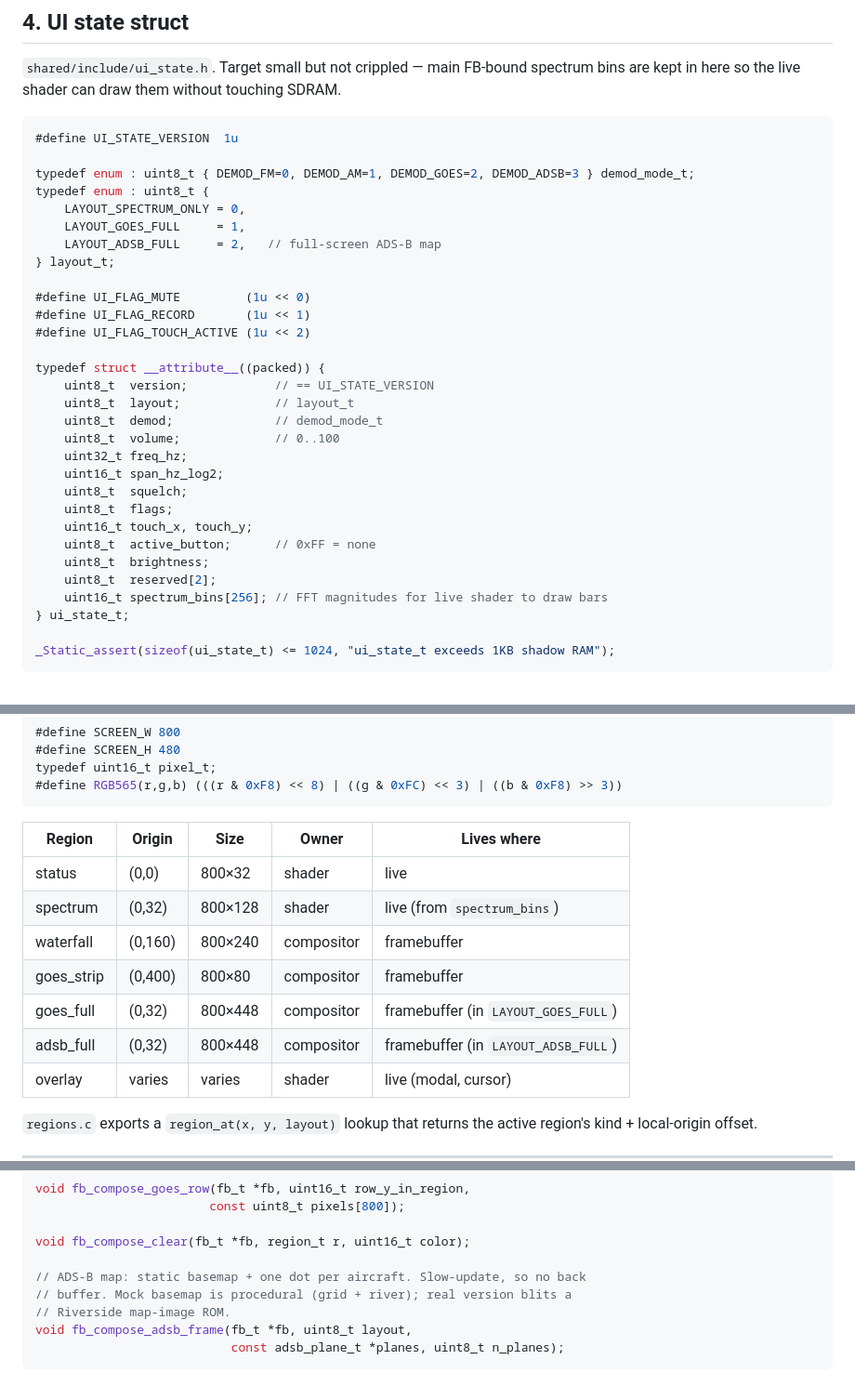
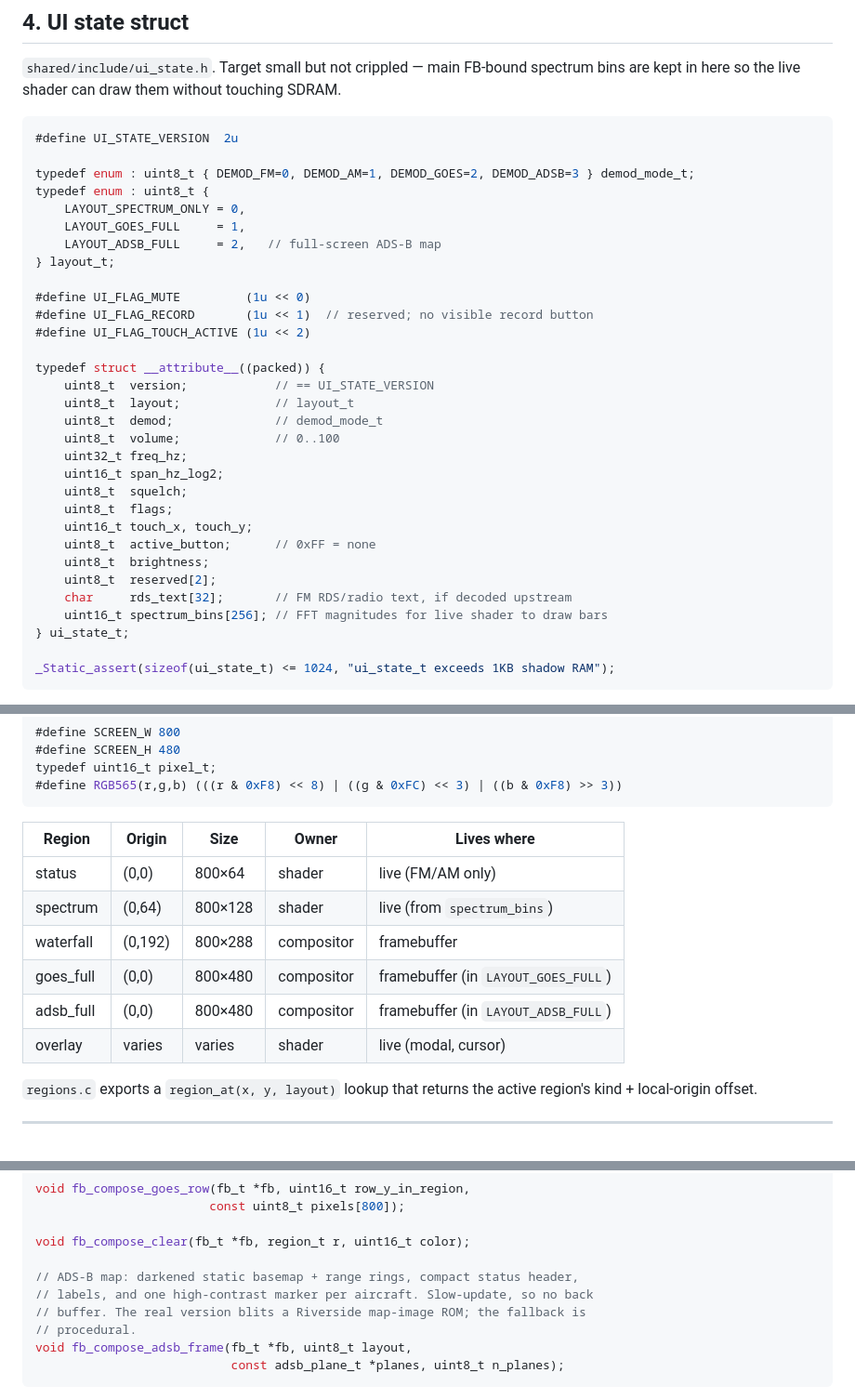
Before and after one commit to Gage1999/fpga-sdr-receiver, a Markdown page: docs/fpga-sdr-receiver-harness.md, 3 parts joined by grey strips. Shown at 93% size. GitHub-like rendering; blank space fills up the shorter version.

Commit message:
docs: update image-mode UI notes

````diff
--- a/docs/fpga-sdr-receiver-harness.md
+++ b/docs/fpga-sdr-receiver-harness.md
@@ -172,7 +172,7 @@ Constraints:
 `shared/include/ui_state.h`. Target small but not crippled — main FB-bound spectrum bins are kept in here so the live shader can draw them without touching SDRAM.
 
 ```c
-#define UI_STATE_VERSION  1u
+#define UI_STATE_VERSION  2u
 
 typedef enum : uint8_t { DEMOD_FM=0, DEMOD_AM=1, DEMOD_GOES=2, DEMOD_ADSB=3 } demod_mode_t;
 typedef enum : uint8_t {
@@ -182,7 +182,7 @@ typedef enum : uint8_t {
 } layout_t;
 
 #define UI_FLAG_MUTE         (1u << 0)
-#define UI_FLAG_RECORD       (1u << 1)
+#define UI_FLAG_RECORD       (1u << 1)  // reserved; no visible record button
 #define UI_FLAG_TOUCH_ACTIVE (1u << 2)
 
 typedef struct __attribute__((packed)) {
@@ -198,6 +198,7 @@ typedef struct __attribute__((packed)) {
     uint8_t  active_button;      // 0xFF = none
     uint8_t  brightness;
     uint8_t  reserved[2];
+    char     rds_text[32];       // FM RDS/radio text, if decoded upstream
     uint16_t spectrum_bins[256]; // FFT magnitudes for live shader to draw bars
 } ui_state_t;
 
@@ -261,12 +262,11 @@ typedef uint16_t pixel_t;
 
 | Region | Origin | Size | Owner | Lives where |
 |---|---|---|---|---|
-| status | (0,0) | 800×32 | shader | live |
-| spectrum | (0,32) | 800×128 | shader | live (from `spectrum_bins`) |
-| waterfall | (0,160) | 800×240 | compositor | framebuffer |
-| goes_strip | (0,400) | 800×80 | compositor | framebuffer |
-| goes_full | (0,32) | 800×448 | compositor | framebuffer (in `LAYOUT_GOES_FULL`) |
-| adsb_full | (0,32) | 800×448 | compositor | framebuffer (in `LAYOUT_ADSB_FULL`) |
+| status | (0,0) | 800×64 | shader | live (FM/AM only) |
+| spectrum | (0,64) | 800×128 | shader | live (from `spectrum_bins`) |
+| waterfall | (0,192) | 800×288 | compositor | framebuffer |
+| goes_full | (0,0) | 800×480 | compositor | framebuffer (in `LAYOUT_GOES_FULL`) |
+| adsb_full | (0,0) | 800×480 | compositor | framebuffer (in `LAYOUT_ADSB_FULL`) |
 | overlay | varies | varies | shader | live (modal, cursor) |
 
 `regions.c` exports a `region_at(x, y, layout)` lookup that returns the active region's kind + local-origin offset.
@@ -317,9 +317,10 @@ void fb_compose_goes_row(fb_t *fb, uint16_t row_y_in_region,
 
 void fb_compose_clear(fb_t *fb, region_t r, uint16_t color);
 
-// ADS-B map: static basemap + one dot per aircraft. Slow-update, so no back
-// buffer. Mock basemap is procedural (grid + river); real version blits a
-// Riverside map-image ROM.
+// ADS-B map: darkened static basemap + range rings, compact status header,
+// labels, and one high-contrast marker per aircraft. Slow-update, so no back
+// buffer. The real version blits a Riverside map-image ROM; the fallback is
+// procedural.
 void fb_compose_adsb_frame(fb_t *fb, uint8_t layout,
                            const adsb_plane_t *planes, uint8_t n_planes);
 ```
````
Also changed, not shown: other parts of docs/fpga-sdr-receiver-harness.md (+3 -4 lines), docs/fpga-sdr-receiver-architecture.md (+3 -2 lines), docs/fpga-sdr-receiver-interface.md (+6 -3 lines).
